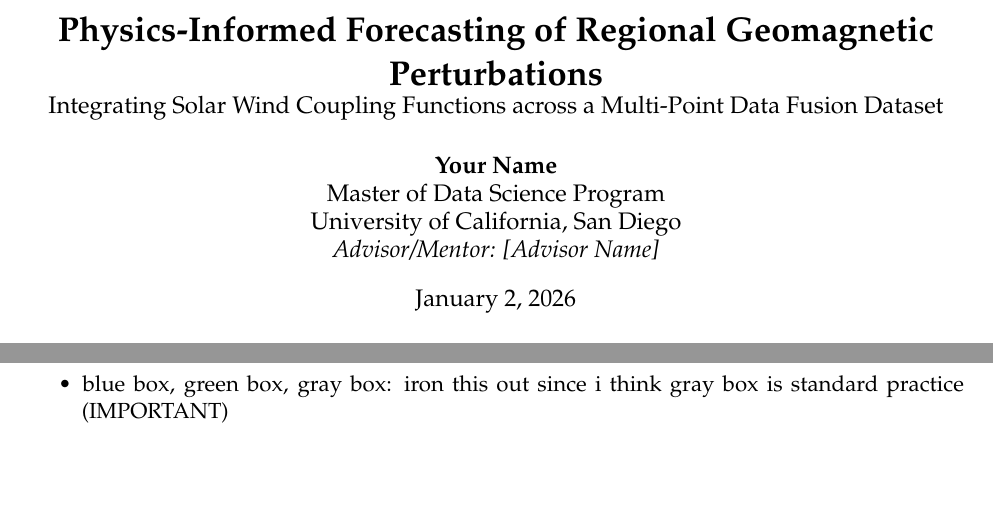
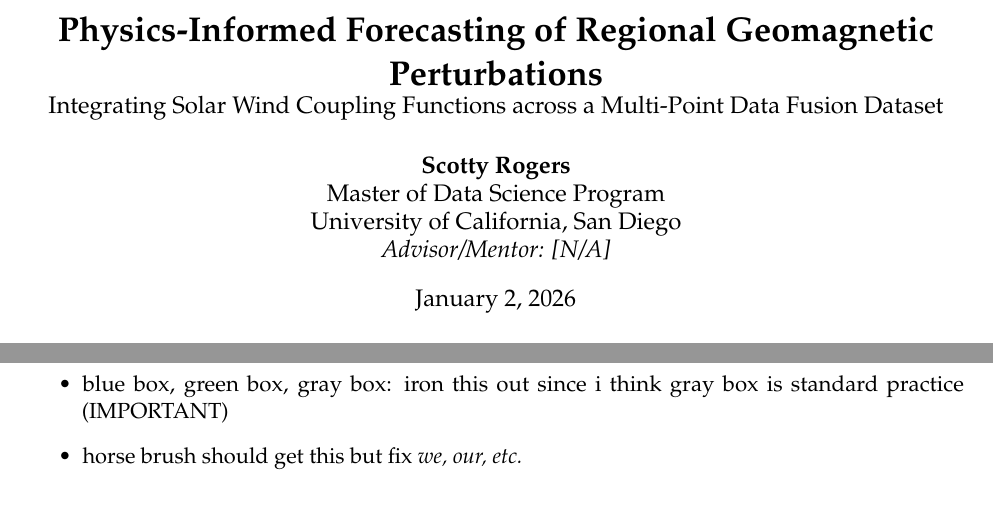
Before and after one commit to 0tv0renakniga/capstone_bkgd, a LaTeX paper (mds_capstone_outline.tex): two parts of pages 1 and 7 of 8, joined at a grey line, cut so that both start at the same text. Compiled offline with pdfLaTeX.

Commit message:
add horse hair task and fix name

```diff
--- a/mds_capstone_outline.tex
+++ b/mds_capstone_outline.tex
@@ -34,7 +34,7 @@
 \pagestyle{fancy}
 \fancyhf{}
 \lhead{\footnotesize \textbf{Research Proposal:} Physics-Informed GIC Prediction}
-\rhead{\footnotesize [Your Name]}
+\rhead{\footnotesize [Scotty Rogers]}
 \cfoot{\thepage}
 
 % --- Section Formatting ---
@@ -47,10 +47,10 @@
 \large Integrating Solar Wind Coupling Functions across a Multi-Point Data Fusion Dataset}
 
 \author{
-    \textbf{Your Name} \\
+    \textbf{Scotty Rogers} \\
     Master of Data Science Program \\
     University of California, San Diego \\
-    \textit{Advisor/Mentor: [Advisor Name]}
+    \textit{Advisor/Mentor: [N/A]}
 }
 \date{\today}
 
@@ -286,6 +286,7 @@ The proposed research is structured as a 16-week sprint, leveraging the prelimin
     \item buff and polish.. get the horse hairs out
     \item add data descriptions from the cdwa website??
     \item blue box, green box, gray box: iron this out since i think gray box is standard practice (IMPORTANT)
+    \item horse brush should get this but fix \textit{we, our, etc.}
 \end{itemize}
 
 % --- References ---
```
Also changed, not shown: mds_capstone_outline.pdf.
